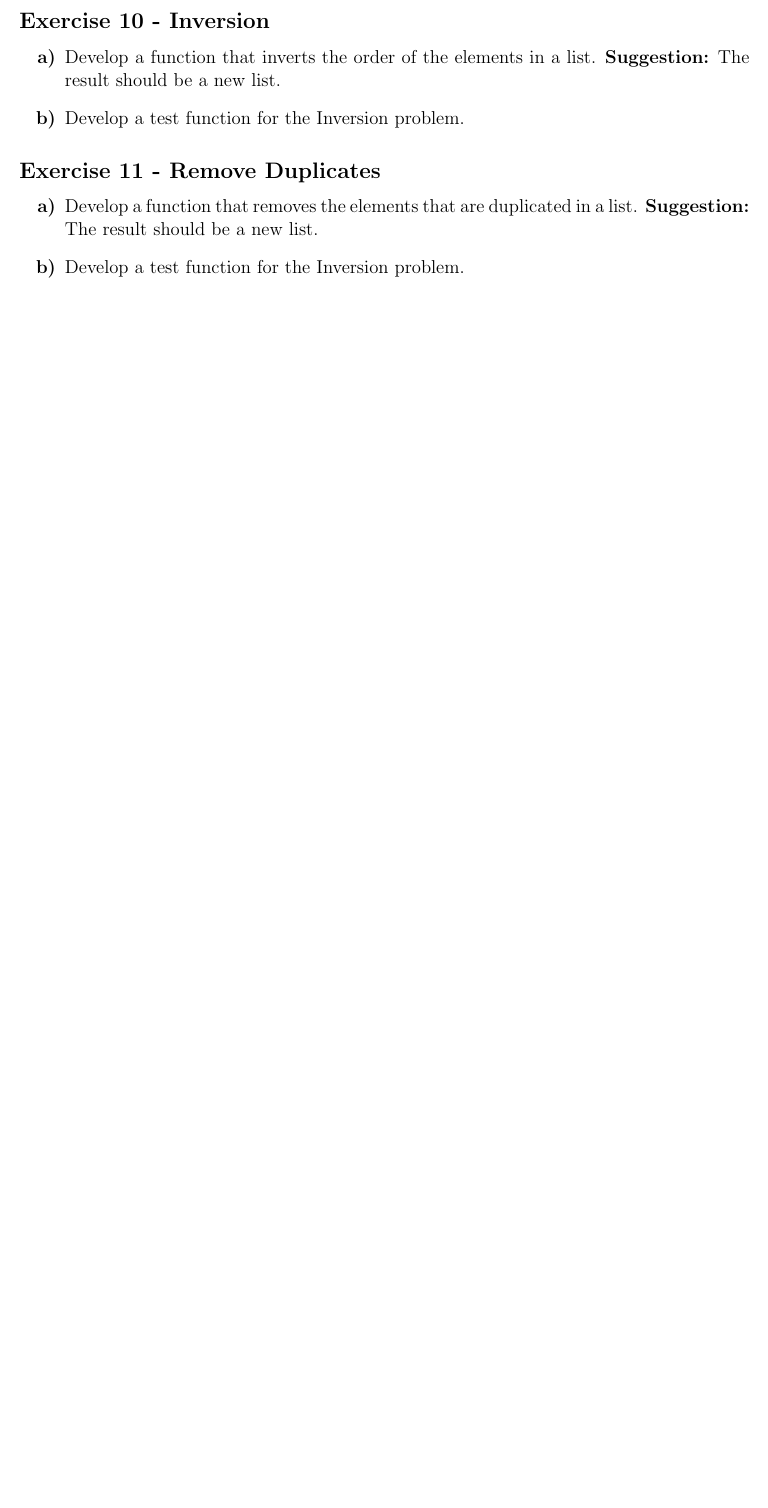
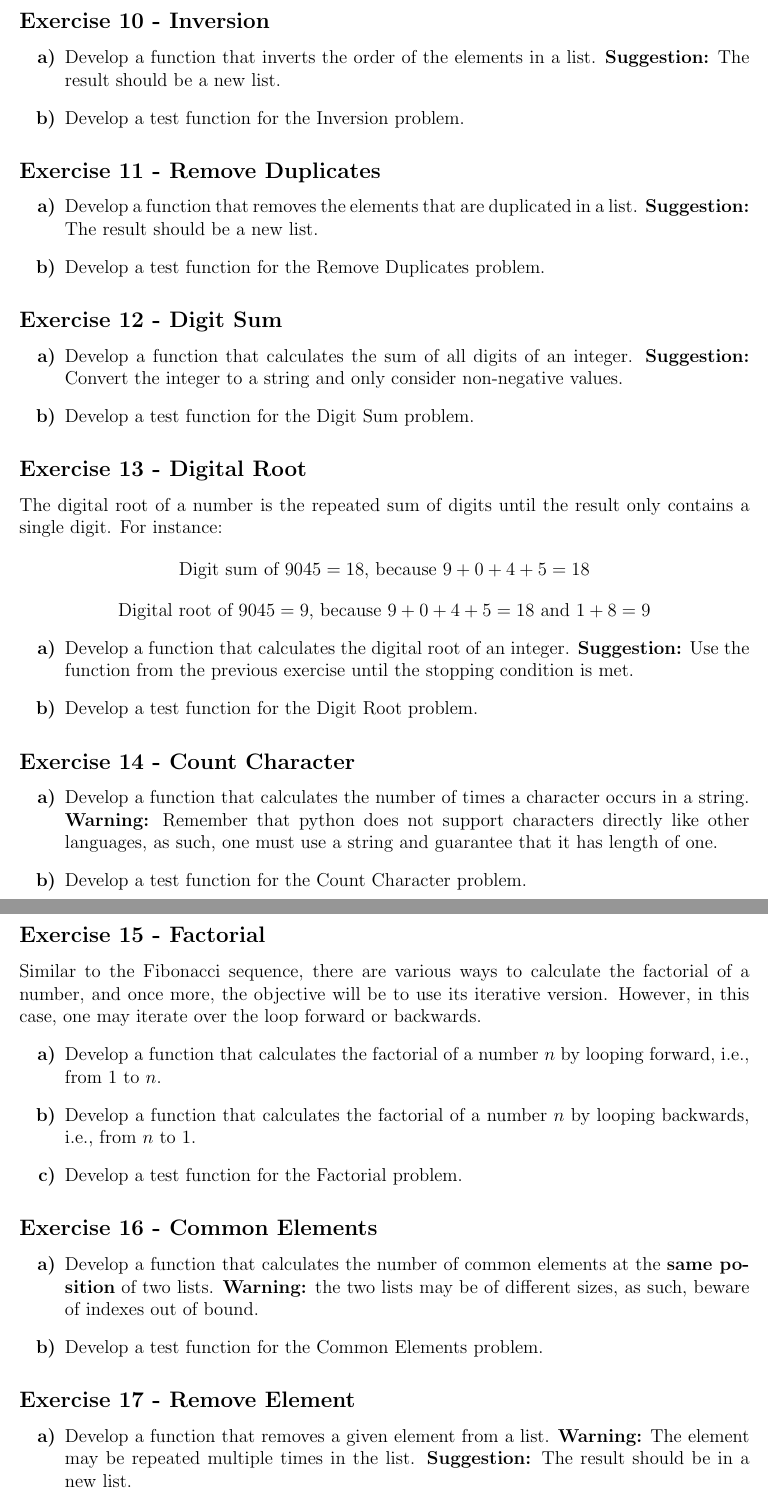
Before and after one commit to PedroGasparinho/PythonJourney, a LaTeX document (Labs/main.tex): part of page 4 of 4 before the commit and two parts of pages 4 and 5 of 7 after it, the two joined at a grey line, cut so that both start at the same text, the shorter picture padded with empty space. The pictures show the PDF file Labs/main.pdf that the author committed with the source.

```diff
--- a/Labs/main.tex
+++ b/Labs/main.tex
@@ -200,6 +211,64 @@
 \begin{enumerate}[a)]
   \item Develop a function that removes the elements that are duplicated in a
   list. \textbf{Suggestion:} The result should be a new list.
-  \item Develop a test function for the Inversion problem.
+  \item Develop a test function for the Remove Duplicates problem.
 \end{enumerate}
 
+\subsection*{Exercise 12 - Digit Sum}
+\begin{enumerate}[a)]
+  \item Develop a function that calculates the sum of all digits of an integer.
+  \textbf{Suggestion:} Convert the integer to a string and only consider
+    non-negative values.
+  \item Develop a test function for the Digit Sum problem.
+\end{enumerate}
+
+\subsection*{Exercise 13 - Digital Root}
+The digital root of a number is the repeated sum of digits until the result only
+contains a single digit. For instance:
+\[\text{Digit sum of } 9045 = 18 \text{, because } 9+0+4+5 = 18\]
+\[\text{Digital root of } 9045 = 9 \text{, because } 9+0+4+5 = 18 \text{ and }
+1+8 = 9 \]
+\begin{enumerate}[a)]
+  \item Develop a function that calculates the digital root of an integer.
+  \textbf{Suggestion:} Use the function from the previous exercise until the
+    stopping condition is met.
+  \item Develop a test function for the Digit Root problem.
+\end{enumerate}
+
+\subsection*{Exercise 14 - Count Character}
+\begin{enumerate}[a)]
+  \item Develop a function that calculates the number of times a character
+    occurs in a string. \textbf{Warning:} Remember that python does not support
+    characters directly like other languages, as such, one must use a string and
+    guarantee that it has length of one.
+  \item Develop a test function for the Count Character problem.
+\end{enumerate}
+
+\subsection*{Exercise 15 - Factorial}
+Similar to the Fibonacci sequence, there are various ways to calculate the
+factorial of a number, and once more, the objective will be to use its iterative
+version. However, in this case, one may iterate over the loop forward or
+backwards.
+\begin{enumerate}[a)]
+  \item Develop a function that calculates the factorial of a number $n$ by
+    looping forward, i.e., from $1$ to $n$.
+  \item Develop a function that calculates the factorial of a number $n$ by
+    looping backwards, i.e., from $n$ to $1$.
+  \item Develop a test function for the Factorial problem.
+\end{enumerate}
+
+\subsection*{Exercise 16 - Common Elements}
+\begin{enumerate}[a)]
+  \item Develop a function that calculates the number of common elements at the
+    \textbf{same position} of two lists. \textbf{Warning:} the two lists may be
+    of different sizes, as such, beware of indexes out of bound.
+  \item Develop a test function for the Common Elements problem.
+\end{enumerate}
+
+\subsection*{Exercise 17 - Remove Element}
+\begin{enumerate}[a)]
+  \item Develop a function that removes a given element from a list.
+    \textbf{Warning:} The element may be repeated multiple times in the list.
+    \textbf{Suggestion:} The result should be in a new list.
+  \item Develop a test function for the Common Elements problem.
+\end{enumerate}
@@ -205,0 +281,10 @@
+\begin{enumerate}[a)]
+  \item Develop a function that implements linear search.
+  \item Develop a test function for the Linear Search problem.
+\end{enumerate}
+
+\subsection*{Exercise 19 - Sorted}
+\begin{enumerate}[a)]
+  \item Develop a function to check if a list is sorted \textbf{ascendingly}.
+  \item Develop a test function for the Sorted problem.
+\end{enumerate}
@@ -206,2 +332,5 @@
+    \end{pythonlst}
+  \item Develop a test function for the Binary Search problem.
+\end{enumerate}
 
 \end{document}
```
Also changed, not shown: Labs/gospel.sty (added, +56 -0 lines), Images/BinarySearchFound.png (added), Images/BinarySearchNotFound.png (added), Labs/main.pdf, Labs/main.tex (62 more changed lines).
